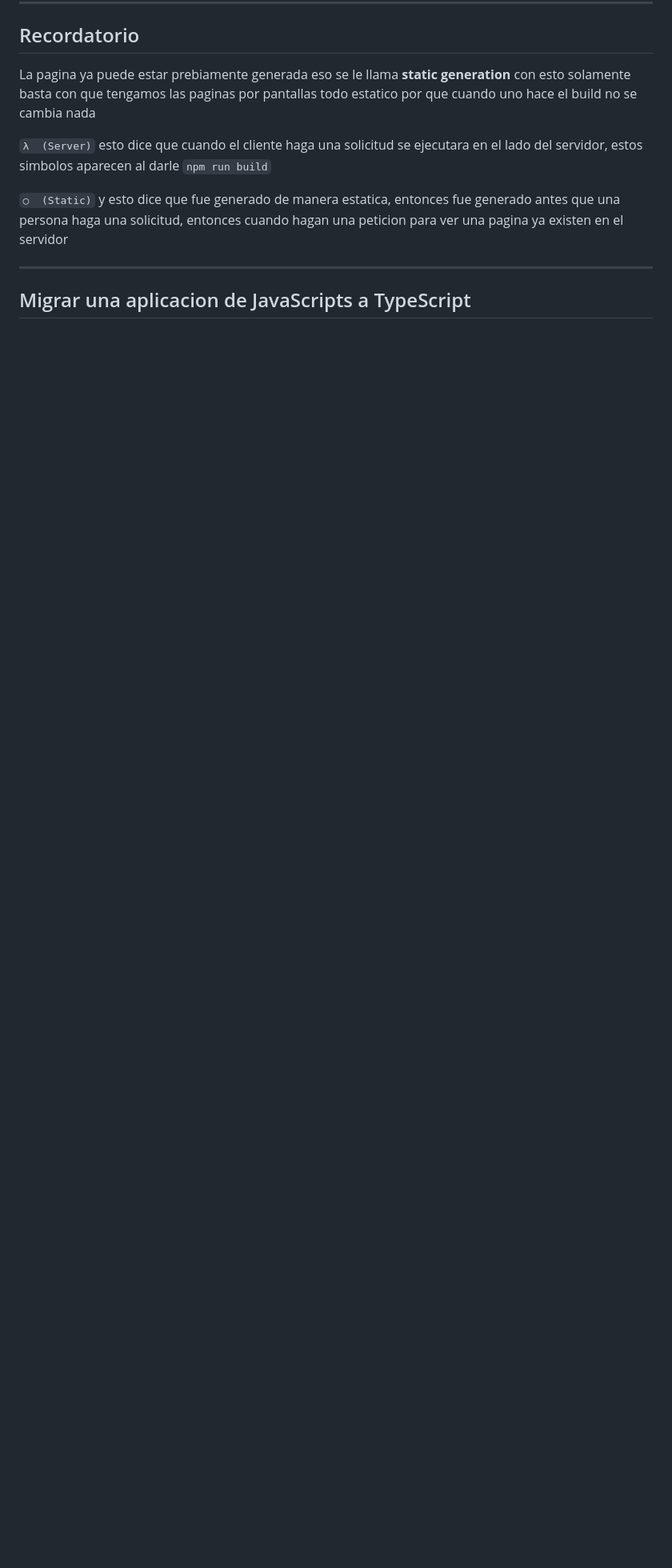
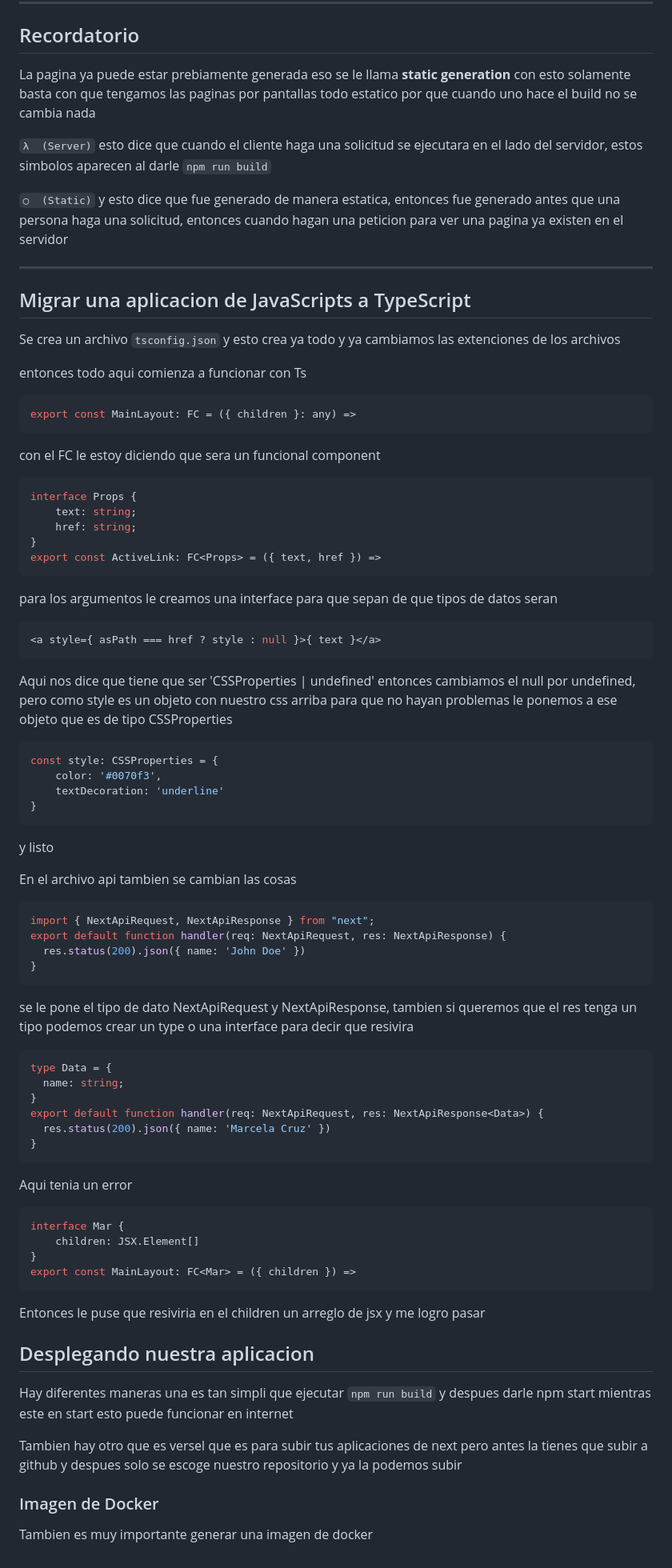
Before and after one commit to sebas12s/Notas-Sebas, a Markdown page: notas-programacion/notas-nextJs/next.md, the part around the change. Shown: that part at 80% size. Rendered like a GitHub page; blank space fills up the shorter version.

Commit message:
notas NextJs

````diff
--- a/notas-programacion/notas-nextJs/next.md
+++ b/notas-programacion/notas-nextJs/next.md
@@ -177,3 +177,67 @@ La pagina ya puede estar prebiamente generada eso se le llama **static generatio
 ---
 
 ## Migrar una aplicacion de JavaScripts a TypeScript
+
+Se crea un archivo `tsconfig.json` y esto crea ya todo y ya cambiamos las extenciones de los archivos
+
+entonces todo aqui comienza a funcionar con Ts
+
+```tsx
+export const MainLayout: FC = ({ children }: any) =>
+```
+con el FC le estoy diciendo que sera un funcional component
+
+```tsx
+interface Props {
+    text: string;
+    href: string;
+}
+export const ActiveLink: FC<Props> = ({ text, href }) =>
+```
+para los argumentos le creamos una interface para que sepan de que tipos de datos seran
+
+```tsx
+<a style={ asPath === href ? style : null }>{ text }</a>
+```
+Aqui nos dice que tiene que ser 'CSSProperties | undefined' entonces cambiamos el null por undefined, pero como style es un objeto con nuestro css arriba para que no hayan problemas le ponemos a ese objeto que es de tipo CSSProperties
+```tsx
+const style: CSSProperties = {
+    color: '#0070f3',
+    textDecoration: 'underline'
+}
+```
+y listo
+
+En el archivo api tambien se cambian las cosas
+```ts
+import { NextApiRequest, NextApiResponse } from "next";
+export default function handler(req: NextApiRequest, res: NextApiResponse) {
+  res.status(200).json({ name: 'John Doe' })
+}
+```
+se le pone el tipo de dato NextApiRequest y NextApiResponse, tambien si queremos que el res tenga un tipo podemos crear un type o una interface para decir que resivira
+```ts
+type Data = {
+  name: string;
+}
+export default function handler(req: NextApiRequest, res: NextApiResponse<Data>) {
+  res.status(200).json({ name: 'Marcela Cruz' })
+}
+```
+
+Aqui tenia un error
+```tsx
+interface Mar {
+    children: JSX.Element[]
+}
+export const MainLayout: FC<Mar> = ({ children }) =>
+```
+Entonces le puse que resiviria en el children un arreglo de jsx y me logro pasar
+
+## Desplegando nuestra aplicacion
+Hay diferentes maneras una es tan simpli que ejecutar `npm run build` y despues darle npm start mientras este en start esto puede funcionar en internet
+
+Tambien hay otro que es versel que es para subir tus aplicaciones de next pero antes la tienes que subir a github y despues solo se escoge nuestro repositorio y ya la podemos subir
+
+### Imagen de Docker
+Tambien es muy importante generar una imagen de docker
````
